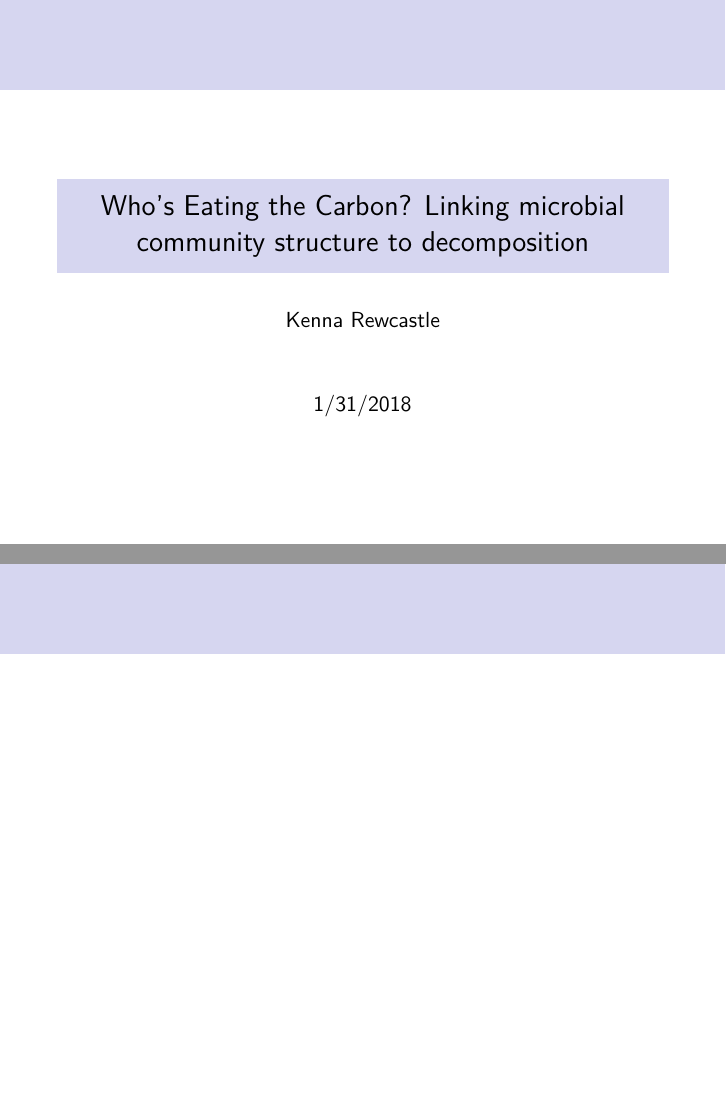
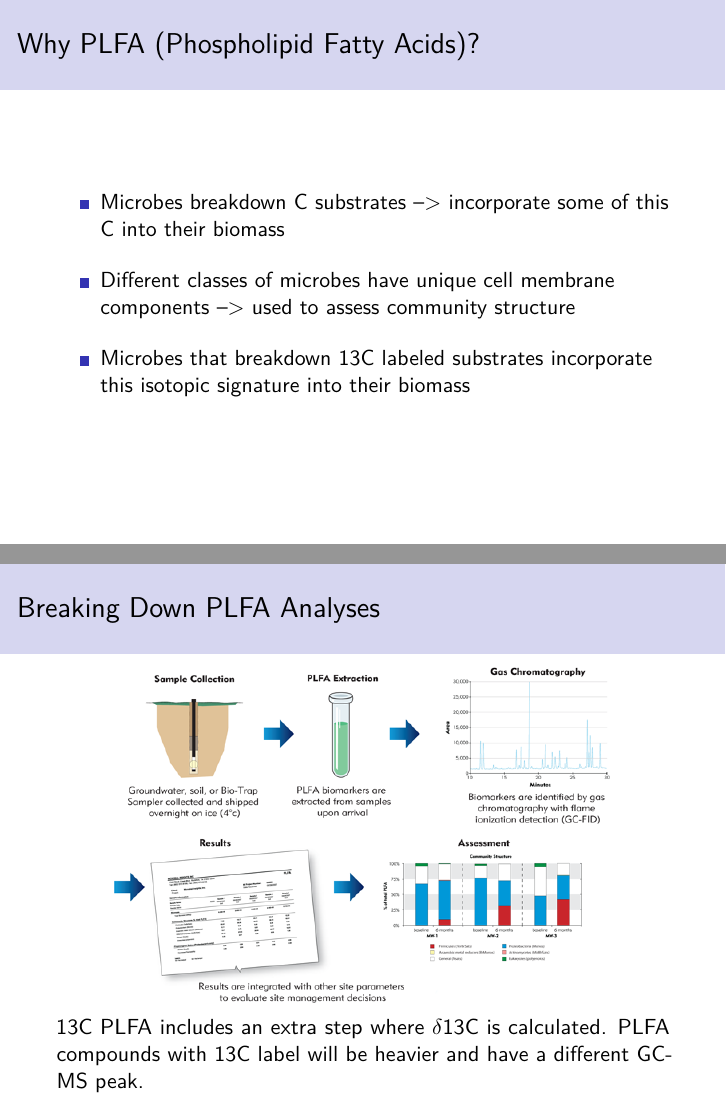
Before and after one commit to kennarewcastle/RewcastleBio381, an R Markdown document (PLFA_pres.Rmd): pages 1 and 2 of 2 before the commit and pages 4 and 5 of 5 after it, joined at a grey line. Rendered offline with R 4.5, knitr and Pandoc, then LaTeX, with nearby package versions.

Commit message:
Adding pictures (correct picture placement on the slide) to PLFA pres.

````diff
--- a/PLFA_pres.Rmd
+++ b/PLFA_pres.Rmd
@@ -7,9 +7,25 @@ output:
     colortheme: seahorse
     incremental: yes
     theme: Rochester
-    includes:
 ---
 
 ```{r setup, include=FALSE}
 knitr::opts_chunk$set(echo = FALSE)
 ```
+
+
+## Why PLFA (Phospholipid Fatty Acids)?
+
+- Microbes breakdown C substrates --> incorporate some of this C into their biomass
+\bigskip
+- Different classes of microbes have unique cell membrane components --> used to assess community structure
+\bigskip
+- Microbes that breakdown 13C labeled substrates incorporate this isotopic signature into their biomass
+
+## Breaking Down PLFA Analyses
+
+\begin{picture}(320,250)
+\put(25,75){\includegraphics[height=6cm] {PLFA_diagram.png}}
+\put(00,60){\begin{minipage}[t]{1\linewidth} {13C PLFA includes an extra step where $\delta$13C is calculated. PLFA compounds with 13C label will be heavier and have a different GC-MS peak.}
+\end{minipage}}
+\end{picture}
````
Also changed, not shown: FirstBeamerPresentation.Rmd (+0 -2 lines), PLFA_pres.pdf.
